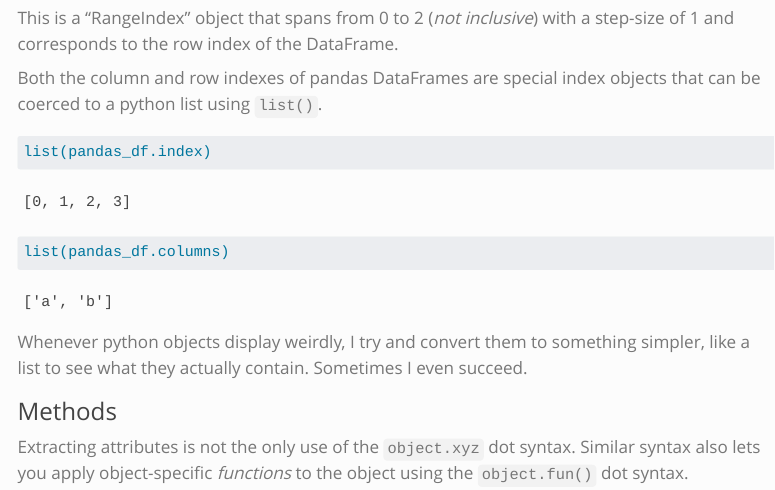
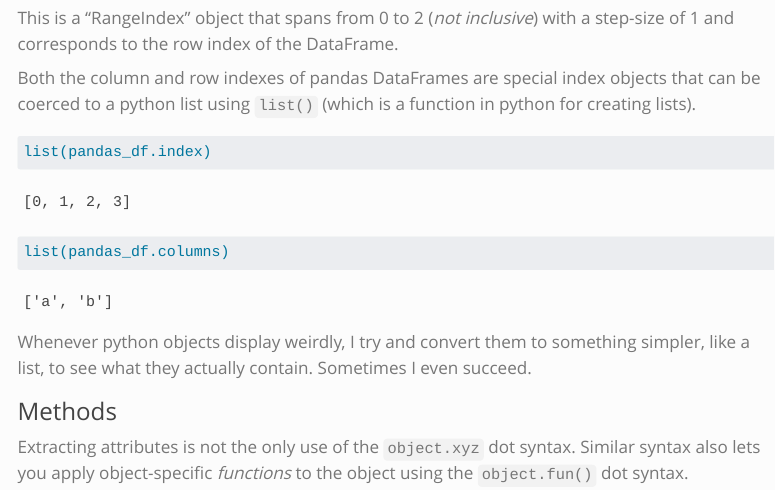
Before and after one commit to rlbarter/personal-website-quarto, a Quarto document (blog/2023-09-11-from_r_to_python.qmd): the page in a window 1100 px wide, from 8080 px down. Rendered offline with R 4.5, knitr and Pandoc in place of Quarto, with nearby package versions; some code elsewhere in the file could not run offline; menus at the side of the page are left out; long lines of code are wrapped.

Commit message:
Minor edit to python post

````diff
--- a/blog/2023-09-11-from_r_to_python.qmd
+++ b/blog/2023-09-11-from_r_to_python.qmd
@@ -209,7 +209,7 @@ pandas_df.index
 
 This is a "RangeIndex" object that spans from 0 to 2 (*not inclusive*) with a step-size of 1 and corresponds to the row index of the DataFrame.
 
-Both the column and row indexes of pandas DataFrames are special index objects that can be coerced to a python list using `list()`.
+Both the column and row indexes of pandas DataFrames are special index objects that can be coerced to a python list using `list()` (which is a function in python for creating lists).
 
 ```{python}
 list(pandas_df.index)
@@ -219,7 +219,7 @@ list(pandas_df.index)
 list(pandas_df.columns)
 ```
 
-Whenever python objects display weirdly, I try and convert them to something simpler, like a list to see what they actually contain. Sometimes I even succeed.
+Whenever python objects display weirdly, I try and convert them to something simpler, like a list, to see what they actually contain. Sometimes I even succeed.
 
 
 ### Methods
````
Also changed, not shown: 7 other files.
